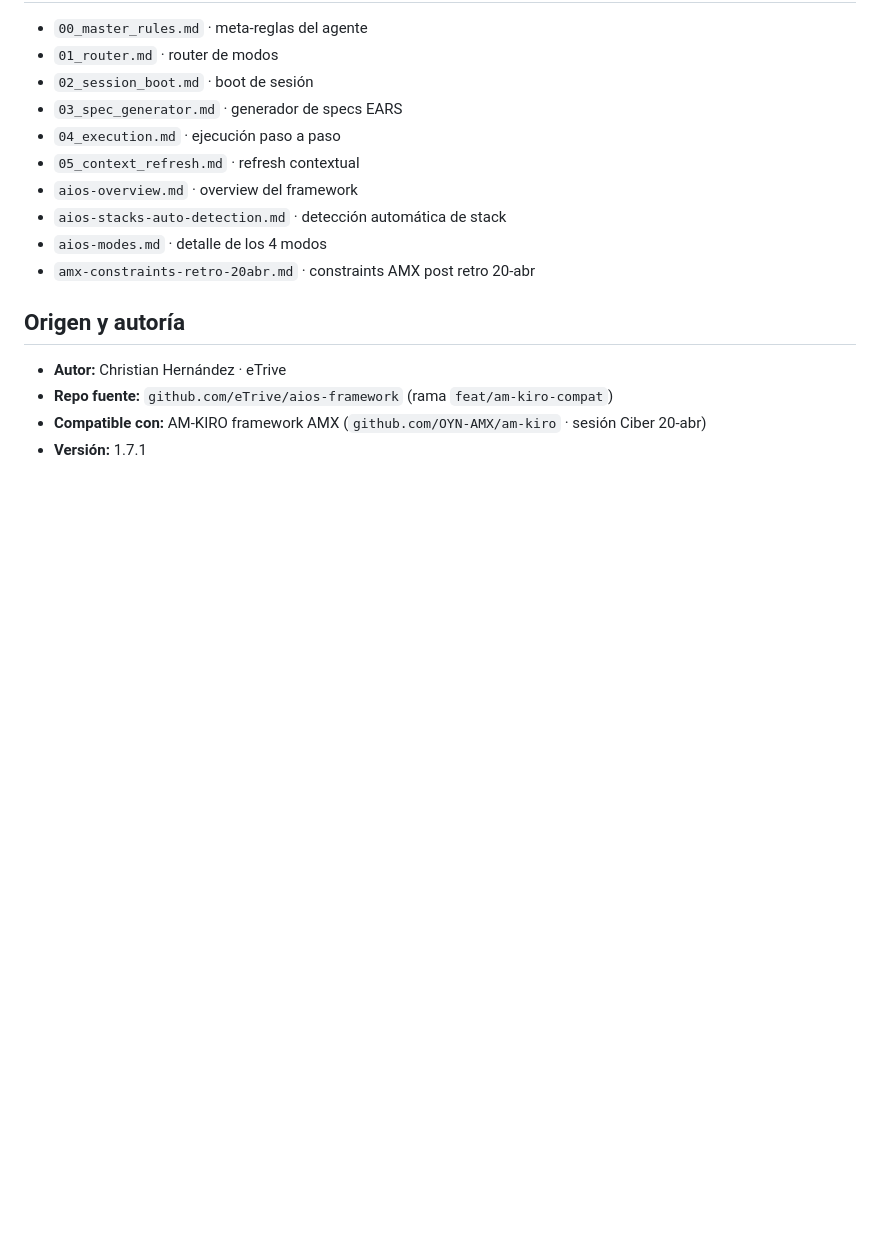
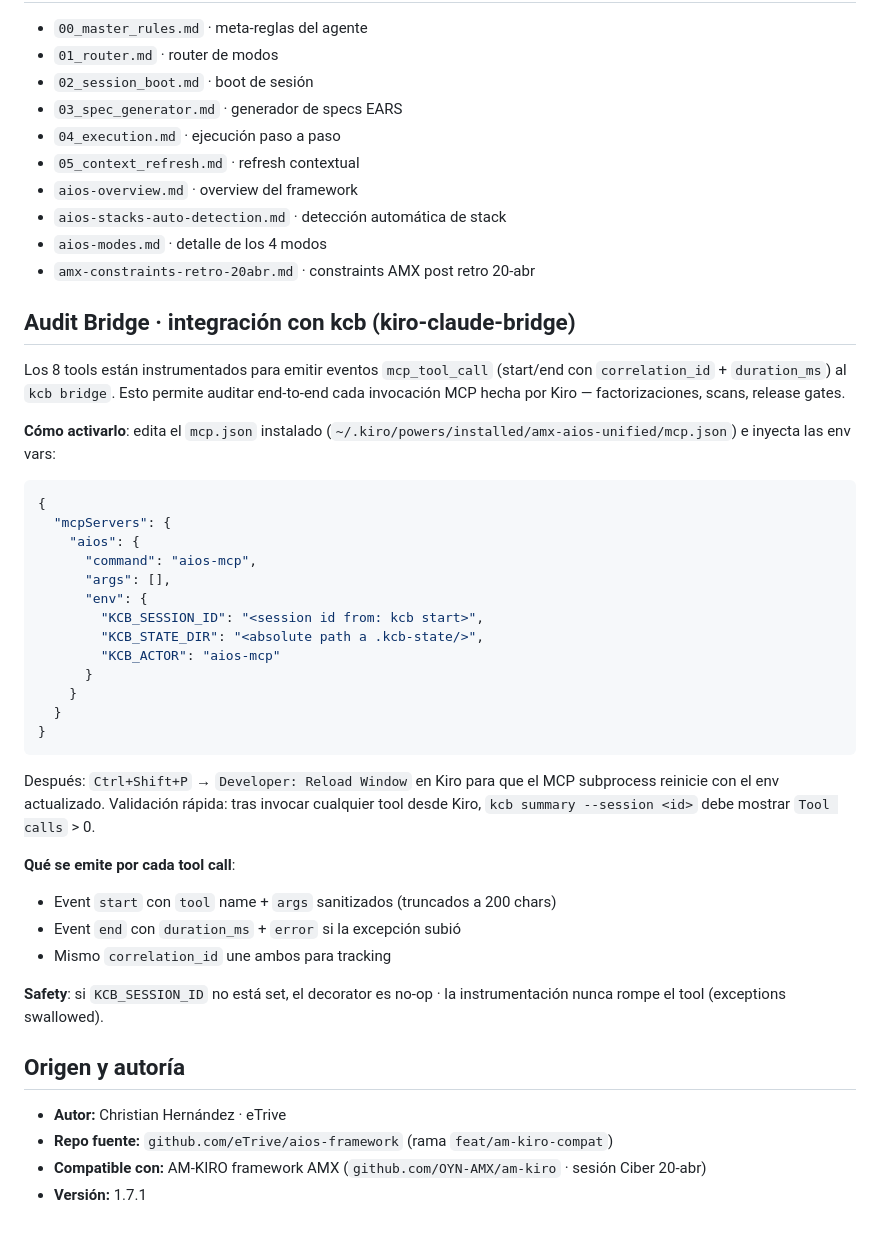
Before and after one commit to christianescamilla15-cell/aios-framework, a Markdown page: powers/amx-aios-unified/POWER.md, the part around the change. GitHub-like rendering; blank space fills up the shorter version.

Commit message:
docs · powers · amx-aios-unified · POWER.md documenta kcb audit bridge
Agrega seccion 'Audit Bridge · integracion con kcb (kiro-claude-bridge)'
explicando:
- Cual es la capability de instrumentacion agregada en 58ebc7f
- Como activarla via env vars en mcp.json (KCB_SESSION_ID +
  KCB_STATE_DIR + KCB_ACTOR)
- Reload flow en Kiro (Ctrl+Shift+P → Developer: Reload Window)
- Que se emite por cada tool call (start/end con correlation_id)
- Safety guarantee · no-op si KCB_SESSION_ID unset

Motiva · la instrumentacion del mcp_server es inutil sin documentacion
de activacion · el POWER.md es la fuente canonica que Kiro lee al
inspeccionar el Power.

Co-Authored-By: Claude Opus 4.7 (1M context) <noreply@anthropic.com>

````diff
--- a/powers/amx-aios-unified/POWER.md
+++ b/powers/amx-aios-unified/POWER.md
@@ -86,6 +86,44 @@ El Power expone **steering rules** (carpeta `steering/`) que el agente sigue aut
 - `aios-modes.md` · detalle de los 4 modos
 - `amx-constraints-retro-20abr.md` · constraints AMX post retro 20-abr
 
+## Audit Bridge · integración con kcb (kiro-claude-bridge)
+
+Los 8 tools están instrumentados para emitir eventos `mcp_tool_call` (start/end
+con `correlation_id` + `duration_ms`) al `kcb bridge`. Esto permite auditar end-to-end
+cada invocación MCP hecha por Kiro — factorizaciones, scans, release gates.
+
+**Cómo activarlo**: edita el `mcp.json` instalado (`~/.kiro/powers/installed/amx-aios-unified/mcp.json`)
+e inyecta las env vars:
+
+```json
+{
+  "mcpServers": {
+    "aios": {
+      "command": "aios-mcp",
+      "args": [],
+      "env": {
+        "KCB_SESSION_ID": "<session id from: kcb start>",
+        "KCB_STATE_DIR": "<absolute path a .kcb-state/>",
+        "KCB_ACTOR": "aios-mcp"
+      }
+    }
+  }
+}
+```
+
+Después: `Ctrl+Shift+P` → `Developer: Reload Window` en Kiro para que el MCP
+subprocess reinicie con el env actualizado. Validación rápida: tras invocar
+cualquier tool desde Kiro, `kcb summary --session <id>` debe mostrar
+`Tool calls` > 0.
+
+**Qué se emite por cada tool call**:
+- Event `start` con `tool` name + `args` sanitizados (truncados a 200 chars)
+- Event `end` con `duration_ms` + `error` si la excepción subió
+- Mismo `correlation_id` une ambos para tracking
+
+**Safety**: si `KCB_SESSION_ID` no está set, el decorator es no-op · la
+instrumentación nunca rompe el tool (exceptions swallowed).
+
 ## Origen y autoría
 
 - **Autor:** Christian Hernández · eTrive
````
